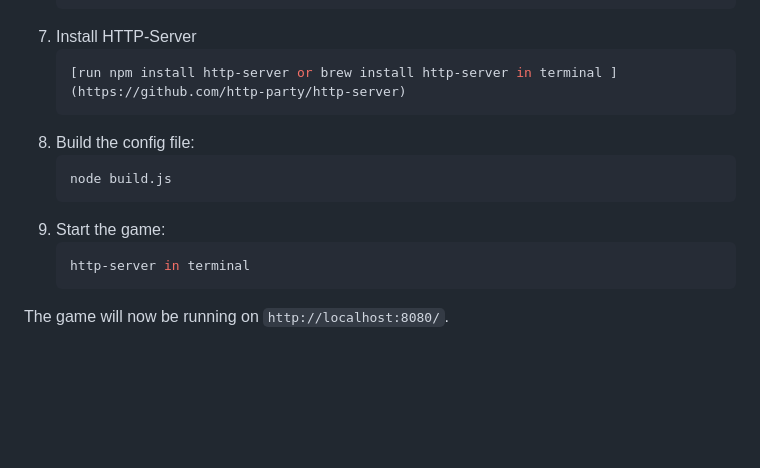
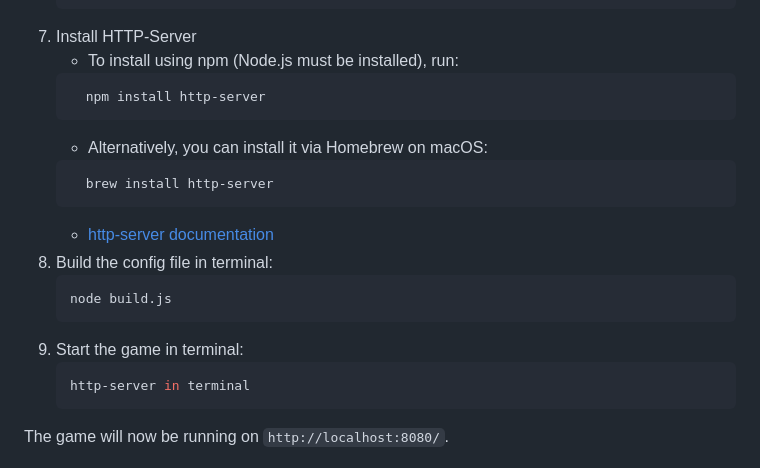
Before and after one commit to BrianWanamaker/Open-Source, a Markdown page: README.md, the part around the change. GitHub-like rendering; blank space fills up the shorter version.

````diff
--- a/README.md
+++ b/README.md
@@ -97,14 +97,20 @@ Ensure you have the following installed:
    measurementId: "E-123456"
    ```
 7. Install HTTP-Server
-   ```sh
-   [run npm install http-server or brew install http-server in terminal ](https://github.com/http-party/http-server)
+    - To install using npm (Node.js must be installed), run:
    ```
-8. Build the config file:
+     npm install http-server
+   ```
+   - Alternatively, you can install it via Homebrew on macOS:
+   ```
+     brew install http-server
+   ```
+   - [http-server documentation](https://github.com/http-party/http-server)
+8. Build the config file in terminal:
    ```sh
    node build.js
    ```
-9. Start the game:
+9. Start the game in terminal:
    ```sh
    http-server in terminal
    ```
````
